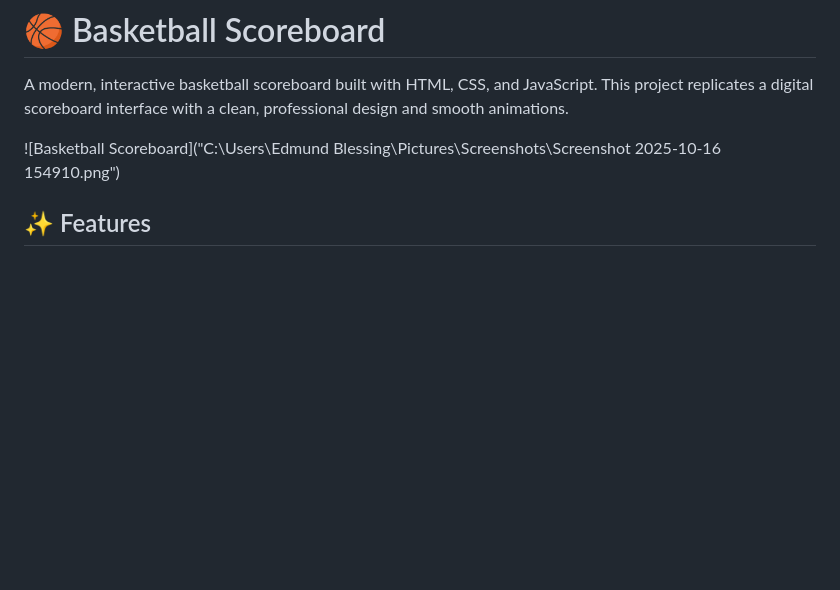
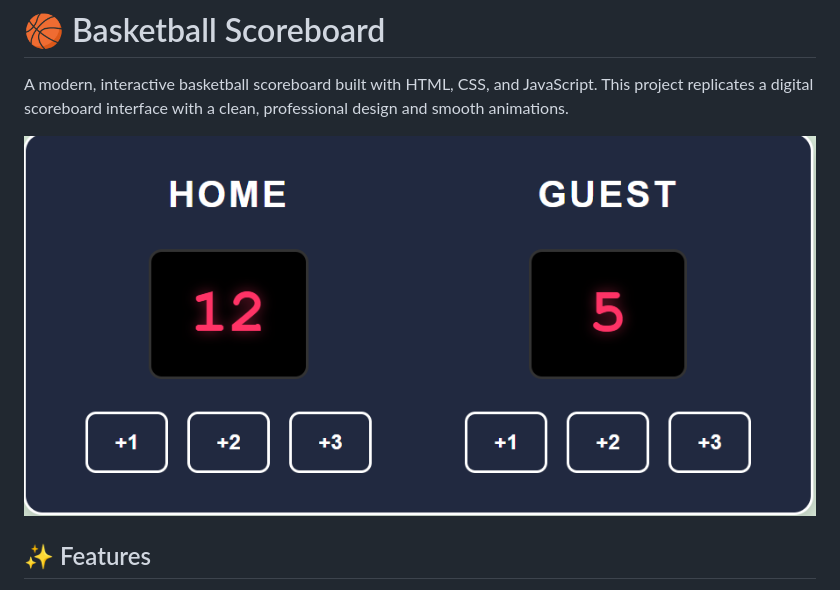
Before and after one commit to GeekKwame/basketball-scoreboard-website, a Markdown page: README.md, the part around the change. Rendered like a GitHub page; blank space fills up the shorter version.

```diff
--- a/README.md
+++ b/README.md
@@ -2,7 +2,7 @@
 
 A modern, interactive basketball scoreboard built with HTML, CSS, and JavaScript. This project replicates a digital scoreboard interface with a clean, professional design and smooth animations.
 
-![Basketball Scoreboard]("C:\Users\Edmund Blessing\Pictures\Screenshots\Screenshot 2025-10-16 154910.png")
+![Basketball Scoreboard](https://github.com/GeekKwame/basketball-scoreboard-website/blob/main/Screenshot%202025-10-16%20154910.png)
 
 ## ✨ Features
 
```
